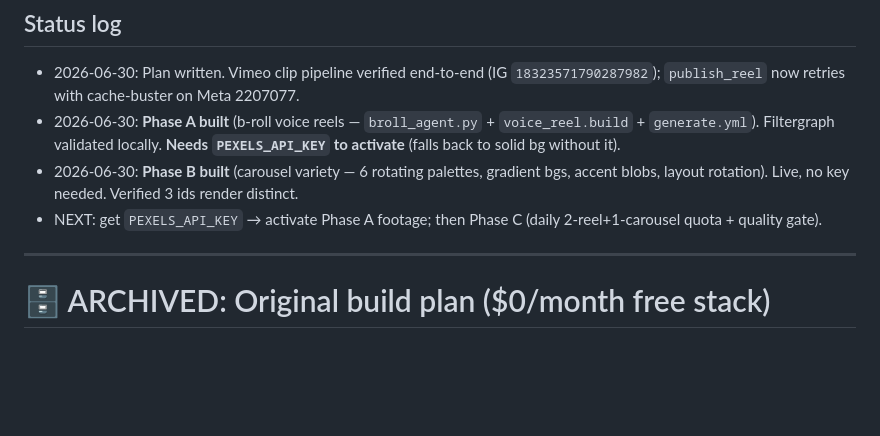
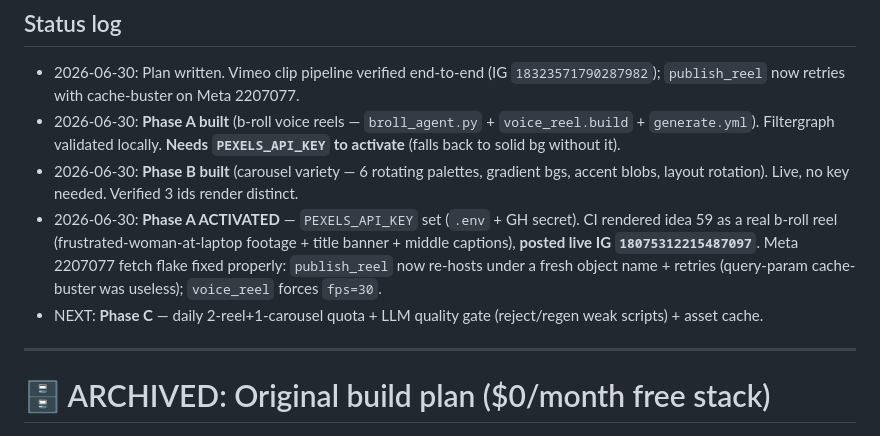
Before and after one commit to NavaprettamN/instagram-content-engine, a Markdown page: PLAN.md, the part around the change. Rendered like a GitHub page; blank space fills up the shorter version.

Commit message:
PLAN.md: Phase A activated + live reel logged

```diff
--- a/PLAN.md
+++ b/PLAN.md
@@ -89,7 +89,8 @@ Keep the original-voiceover format (reliable, $0, no cookies) but put **real mov
 - 2026-06-30: Plan written. Vimeo clip pipeline verified end-to-end (IG `18323571790287982`); `publish_reel` now retries with cache-buster on Meta 2207077.
 - 2026-06-30: **Phase A built** (b-roll voice reels — `broll_agent.py` + `voice_reel.build` + `generate.yml`). Filtergraph validated locally. **Needs `PEXELS_API_KEY` to activate** (falls back to solid bg without it).
 - 2026-06-30: **Phase B built** (carousel variety — 6 rotating palettes, gradient bgs, accent blobs, layout rotation). Live, no key needed. Verified 3 ids render distinct.
-- NEXT: get `PEXELS_API_KEY` → activate Phase A footage; then Phase C (daily 2-reel+1-carousel quota + quality gate).
+- 2026-06-30: **Phase A ACTIVATED** — `PEXELS_API_KEY` set (`.env` + GH secret). CI rendered idea 59 as a real b-roll reel (frustrated-woman-at-laptop footage + title banner + middle captions), **posted live IG `18075312215487097`**. Meta 2207077 fetch flake fixed properly: `publish_reel` now re-hosts under a fresh object name + retries (query-param cache-buster was useless); `voice_reel` forces `fps=30`.
+- NEXT: **Phase C** — daily 2-reel+1-carousel quota + LLM quality gate (reject/regen weak scripts) + asset cache.
 
 ---
 
```
